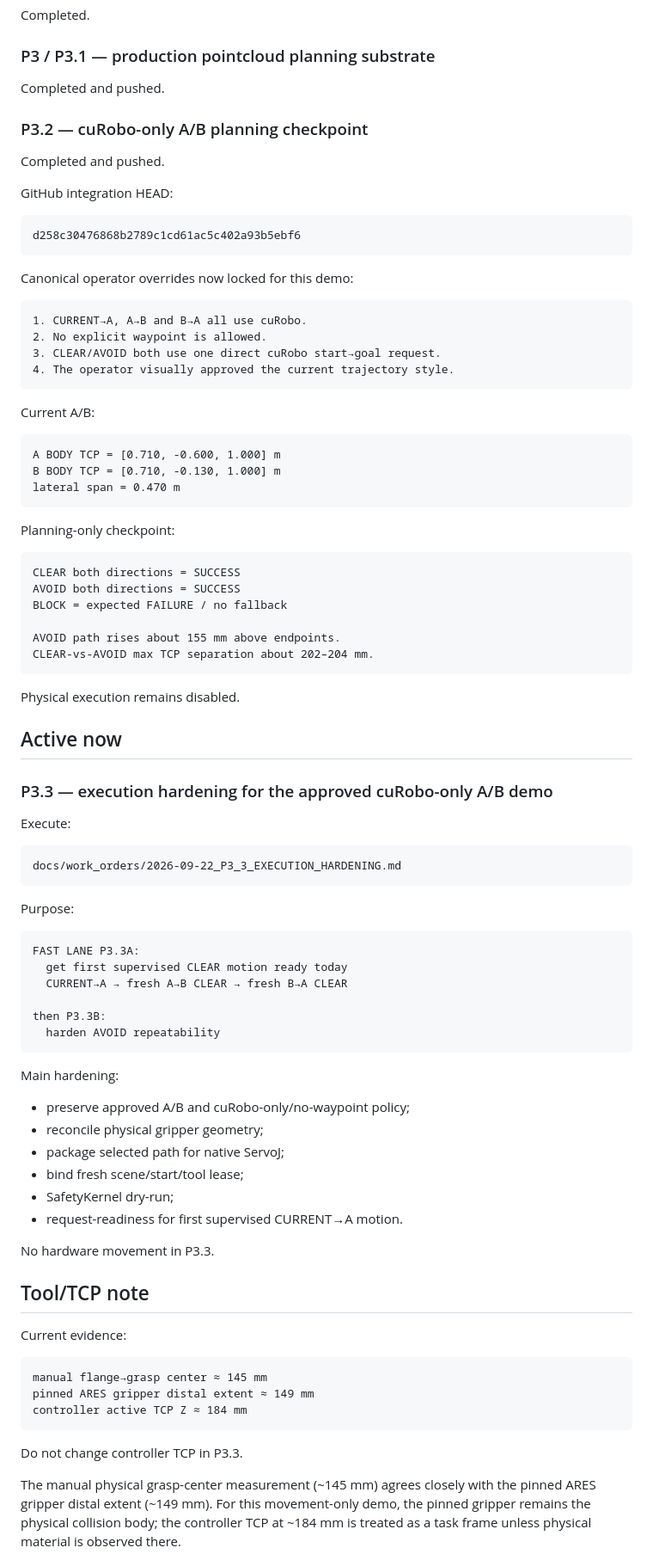
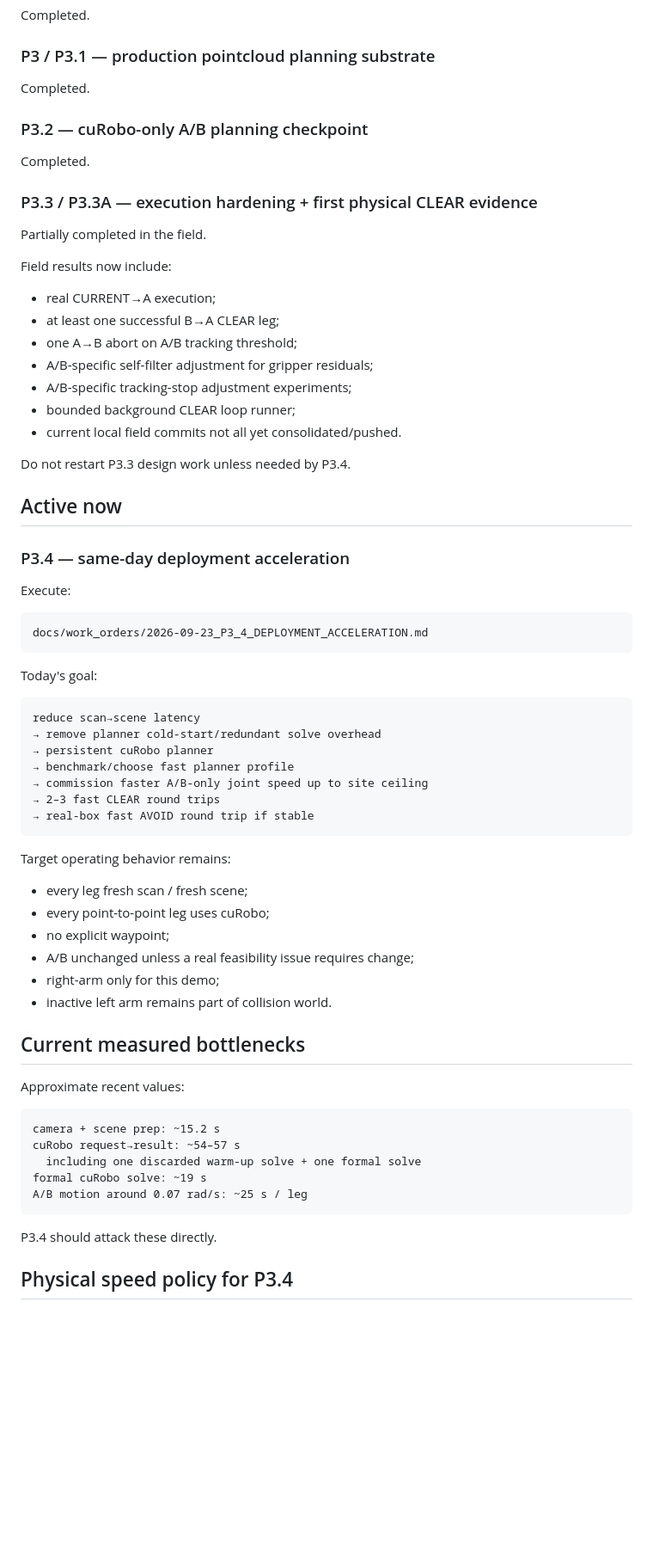
Before and after one commit to Trickyboy2100/ARES-R, a Markdown page: docs/work_orders/CURRENT_QUEUE_2026-09-20.md, the part around one of its changes. Shown at 86% size. GitHub-like rendering; blank space fills up the shorter version.

Commit message:
docs(queue): activate same-day deployment acceleration

```diff
--- a/docs/work_orders/CURRENT_QUEUE_2026-09-20.md
+++ b/docs/work_orders/CURRENT_QUEUE_2026-09-20.md
@@ -21,89 +21,70 @@ Completed.
 Completed.
 
 ### P3 / P3.1 — production pointcloud planning substrate
-Completed and pushed.
+Completed.
 
 ### P3.2 — cuRobo-only A/B planning checkpoint
-Completed and pushed.
+Completed.
 
-GitHub integration HEAD:
+### P3.3 / P3.3A — execution hardening + first physical CLEAR evidence
+Partially completed in the field.
 
-~~~text
-d258c30476868b2789c1cd61ac5c402a93b5ebf6
-~~~
+Field results now include:
 
-Canonical operator overrides now locked for this demo:
+- real CURRENT→A execution;
+- at least one successful B→A CLEAR leg;
+- one A→B abort on A/B tracking threshold;
+- A/B-specific self-filter adjustment for gripper residuals;
+- A/B-specific tracking-stop adjustment experiments;
+- bounded background CLEAR loop runner;
+- current local field commits not all yet consolidated/pushed.
 
-~~~text
-1. CURRENT→A, A→B and B→A all use cuRobo.
-2. No explicit waypoint is allowed.
-3. CLEAR/AVOID both use one direct cuRobo start→goal request.
-4. The operator visually approved the current trajectory style.
-~~~
-
-Current A/B:
-
-~~~text
-A BODY TCP = [0.710, -0.600, 1.000] m
-B BODY TCP = [0.710, -0.130, 1.000] m
-lateral span = 0.470 m
-~~~
-
-Planning-only checkpoint:
-
-~~~text
-CLEAR both directions = SUCCESS
-AVOID both directions = SUCCESS
-BLOCK = expected FAILURE / no fallback
-
-AVOID path rises about 155 mm above endpoints.
-CLEAR-vs-AVOID max TCP separation about 202–204 mm.
-~~~
-
-Physical execution remains disabled.
+Do not restart P3.3 design work unless needed by P3.4.
 
 ## Active now
 
-### P3.3 — execution hardening for the approved cuRobo-only A/B demo
+### P3.4 — same-day deployment acceleration
 
 Execute:
 
 ~~~text
-docs/work_orders/2026-09-22_P3_3_EXECUTION_HARDENING.md
+docs/work_orders/2026-09-23_P3_4_DEPLOYMENT_ACCELERATION.md
 ~~~
 
-Purpose:
+Today's goal:
 
 ~~~text
-FAST LANE P3.3A:
-  get first supervised CLEAR motion ready today
-  CURRENT→A → fresh A→B CLEAR → fresh B→A CLEAR
-
-then P3.3B:
-  harden AVOID repeatability
+reduce scan→scene latency
+→ remove planner cold-start/redundant solve overhead
+→ persistent cuRobo planner
+→ benchmark/choose fast planner profile
+→ commission faster A/B-only joint speed up to site ceiling
+→ 2–3 fast CLEAR round trips
+→ real-box fast AVOID round trip if stable
 ~~~
 
-Main hardening:
-- preserve approved A/B and cuRobo-only/no-waypoint policy;
-- reconcile physical gripper geometry;
-- package selected path for native ServoJ;
-- bind fresh scene/start/tool lease;
-- SafetyKernel dry-run;
-- request-readiness for first supervised CURRENT→A motion.
+Target operating behavior remains:
 
-No hardware movement in P3.3.
+- every leg fresh scan / fresh scene;
+- every point-to-point leg uses cuRobo;
+- no explicit waypoint;
+- A/B unchanged unless a real feasibility issue requires change;
+- right-arm only for this demo;
+- inactive left arm remains part of collision world.
 
-## Tool/TCP note
+## Current measured bottlenecks
 
-Current evidence:
+Approximate recent values:
 
 ~~~text
-manual flange→grasp center ≈ 145 mm
-pinned ARES gripper distal extent ≈ 149 mm
-controller active TCP Z ≈ 184 mm
+camera + scene prep: ~15.2 s
+cuRobo request→result: ~54–57 s
+  including one discarded warm-up solve + one formal solve
+formal cuRobo solve: ~19 s
+A/B motion around 0.07 rad/s: ~25 s / leg
 ~~~
 
-Do not change controller TCP in P3.3.
+P3.4 should attack these directly.
 
-The manual physical grasp-center measurement (~145 mm) agrees closely with the pinned ARES gripper distal extent (~149 mm). For this movement-only demo, the pinned gripper remains the physical collision body; the controller TCP at ~184 mm is treated as a task frame unless physical material is observed there.
+## Physical speed policy for P3.4
 
```
Also changed, not shown: other parts of docs/work_orders/CURRENT_QUEUE_2026-09-20.md (+29 -62 lines).
